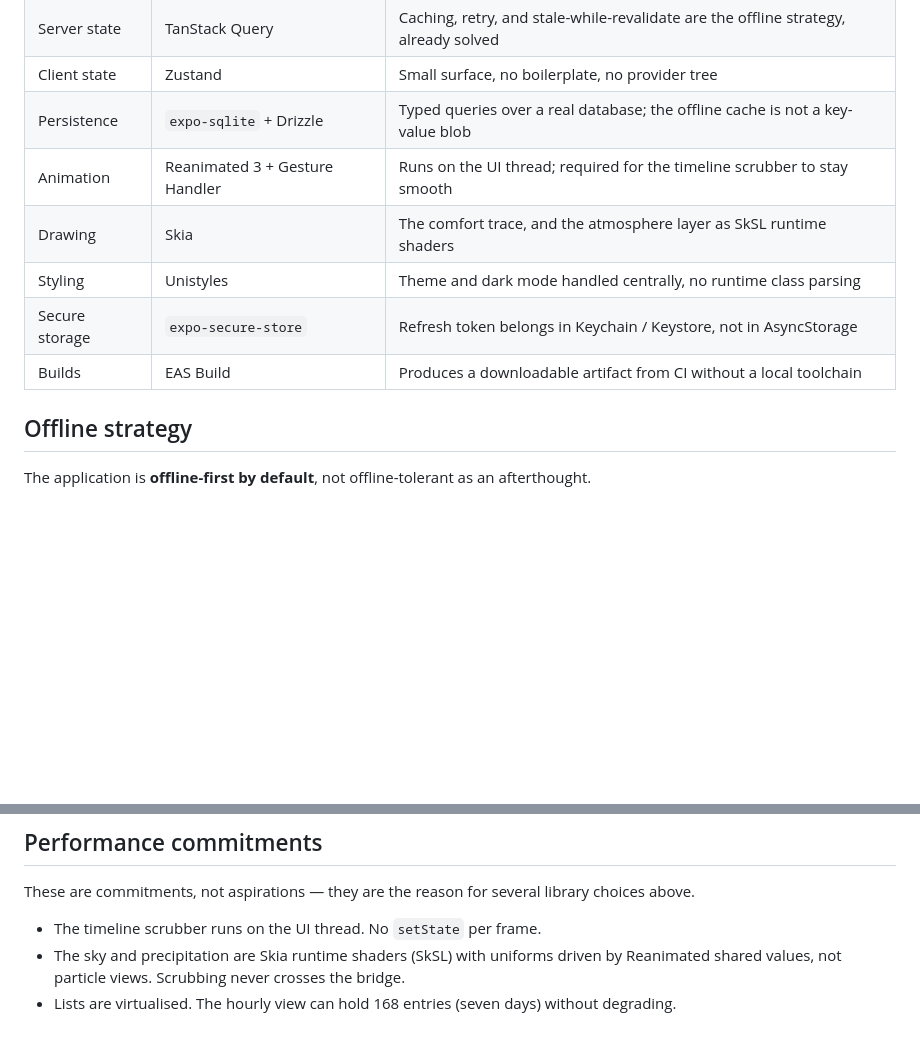
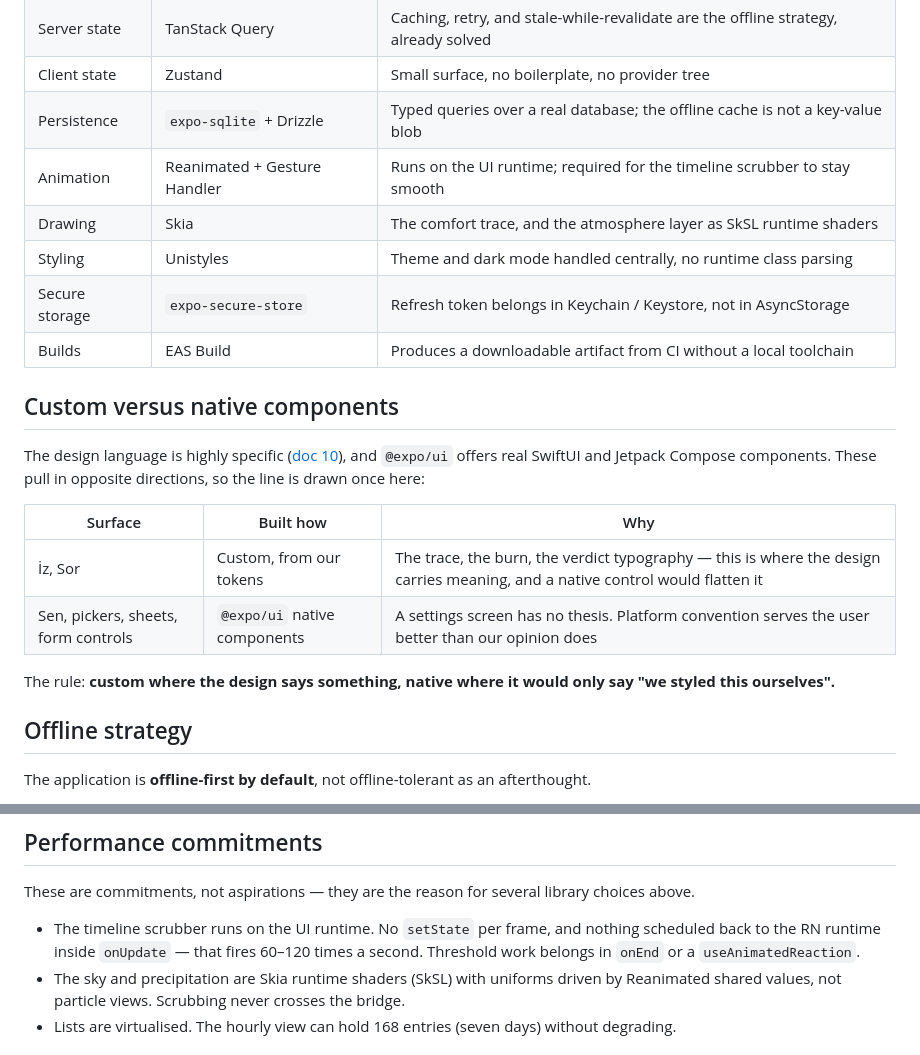
Before and after one commit to Enver-Onur-Cogalan/WeatherApp, a Markdown page: docs/02-mobile-stack.md, 2 parts joined by grey strips. Drawn GitHub-style; blank space fills up the shorter version.

Commit message:
Install the Expo skills plugin and draw the custom/native component line
expo@claude-plugins-official brings 24 skills covering project structure,
router, animation, data fetching, design systems, and native modules. They
are authoritative for the mobile half of this project, and CLAUDE.md now says
to route through expo-overview rather than improvising.

Reading them confirmed the stack choices in docs/02 rather than changing
them: Unistyles is a system expo-design-system works with directly, TanStack
Query is what expo-data-fetching recommends including its offline-first
setup, and expo-animation names Reanimated plus @shopify/react-native-skia
for exactly our case — a large animated scene where the view hierarchy is the
bottleneck.

Two corrections did come out of it. Reanimated 4 splits the RN runtime from
the UI runtime explicitly and replaces runOnJS with scheduleOnRN, so the
performance commitments now say "UI runtime" and warn against scheduling back
to the RN runtime inside onUpdate, where it would fire 60-120 times a second.
And package installs go through `npx expo install` so versions stay matched
to the SDK.

The plugin also surfaced @expo/ui — real SwiftUI and Compose components —
which pulls against a design language this specific. docs/02 now draws the
line once: custom where the design carries meaning (the trace, the burn, the
verdict), native where it would only say "we styled this ourselves" (settings,
pickers, sheets, form controls). A settings screen has no thesis.

```diff
--- a/docs/02-mobile-stack.md
+++ b/docs/02-mobile-stack.md
@@ -15,11 +15,25 @@ maintaining two native projects by hand.
 | Server state | TanStack Query | Caching, retry, and stale-while-revalidate are the offline strategy, already solved |
 | Client state | Zustand | Small surface, no boilerplate, no provider tree |
 | Persistence | `expo-sqlite` + Drizzle | Typed queries over a real database; the offline cache is not a key-value blob |
-| Animation | Reanimated 3 + Gesture Handler | Runs on the UI thread; required for the timeline scrubber to stay smooth |
+| Animation | Reanimated + Gesture Handler | Runs on the UI runtime; required for the timeline scrubber to stay smooth |
 | Drawing | Skia | The comfort trace, and the atmosphere layer as SkSL runtime shaders |
 | Styling | Unistyles | Theme and dark mode handled centrally, no runtime class parsing |
 | Secure storage | `expo-secure-store` | Refresh token belongs in Keychain / Keystore, not in AsyncStorage |
 | Builds | EAS Build | Produces a downloadable artifact from CI without a local toolchain |
+
+## Custom versus native components
+
+The design language is highly specific ([doc 10](./10-design-language.md)), and `@expo/ui`
+offers real SwiftUI and Jetpack Compose components. These pull in opposite directions, so
+the line is drawn once here:
+
+| Surface | Built how | Why |
+|---|---|---|
+| İz, Sor | Custom, from our tokens | The trace, the burn, the verdict typography — this is where the design carries meaning, and a native control would flatten it |
+| Sen, pickers, sheets, form controls | `@expo/ui` native components | A settings screen has no thesis. Platform convention serves the user better than our opinion does |
+
+The rule: **custom where the design says something, native where it would only say
+"we styled this ourselves".**
 
 ## Offline strategy
 
@@ -54,7 +68,9 @@ discover it late.
 These are commitments, not aspirations — they are the reason for several library
 choices above.
 
-- The timeline scrubber runs on the UI thread. No `setState` per frame.
+- The timeline scrubber runs on the UI runtime. No `setState` per frame, and nothing
+  scheduled back to the RN runtime inside `onUpdate` — that fires 60–120 times a second.
+  Threshold work belongs in `onEnd` or a `useAnimatedReaction`.
 - The sky and precipitation are Skia runtime shaders (SkSL) with uniforms driven by
   Reanimated shared values, not particle views. Scrubbing never crosses the bridge.
 - Lists are virtualised. The hourly view can hold 168 entries (seven days) without
```
Also changed, not shown: CLAUDE.md (+14 -0 lines).
